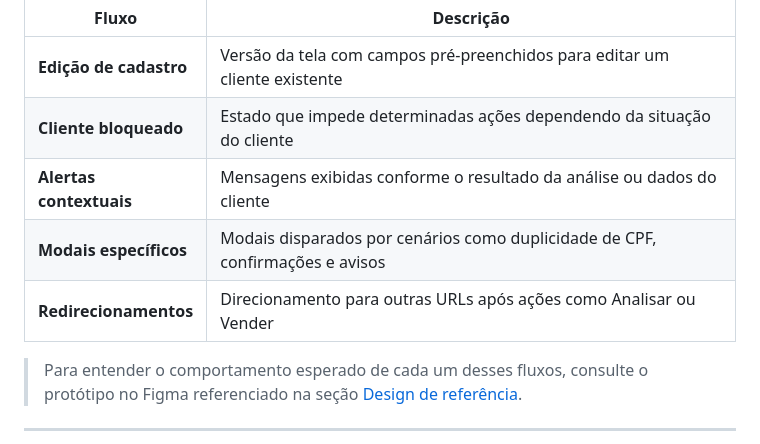
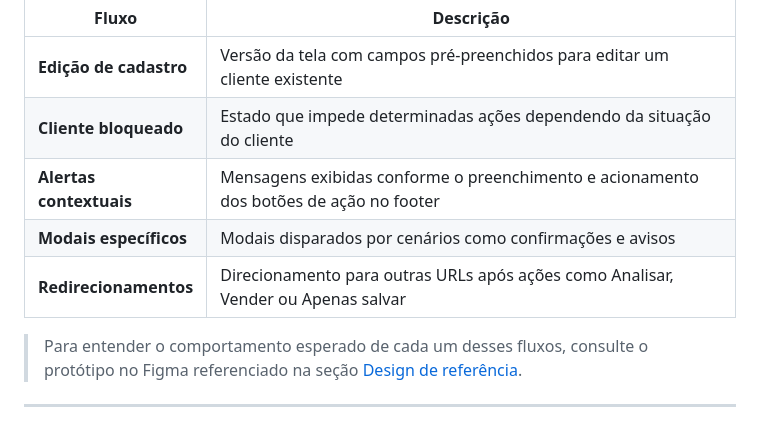
Before and after one commit to natalianazaribennert/novo-cadastro-clientes-vendas, a Markdown page: README.md, the part around the change. Drawn GitHub-style.

Commit message:
Atualiza descrições dos fluxos adicionais no README
Co-Authored-By: Claude Sonnet 4.6 <noreply@anthropic.com>

```diff
--- a/README.md
+++ b/README.md
@@ -245,9 +245,9 @@ Esta documentação cobre o fluxo principal de **novo cadastro**. Existem versõ
 |---|---|
 | **Edição de cadastro** | Versão da tela com campos pré-preenchidos para editar um cliente existente |
 | **Cliente bloqueado** | Estado que impede determinadas ações dependendo da situação do cliente |
-| **Alertas contextuais** | Mensagens exibidas conforme o resultado da análise ou dados do cliente |
-| **Modais específicos** | Modais disparados por cenários como duplicidade de CPF, confirmações e avisos |
-| **Redirecionamentos** | Direcionamento para outras URLs após ações como Analisar ou Vender |
+| **Alertas contextuais** | Mensagens exibidas conforme o preenchimento e acionamento dos botões de ação no footer |
+| **Modais específicos** | Modais disparados por cenários como confirmações e avisos |
+| **Redirecionamentos** | Direcionamento para outras URLs após ações como Analisar, Vender ou Apenas salvar |
 
 > Para entender o comportamento esperado de cada um desses fluxos, consulte o protótipo no Figma referenciado na seção [Design de referência](#design-de-referência).
 
```
